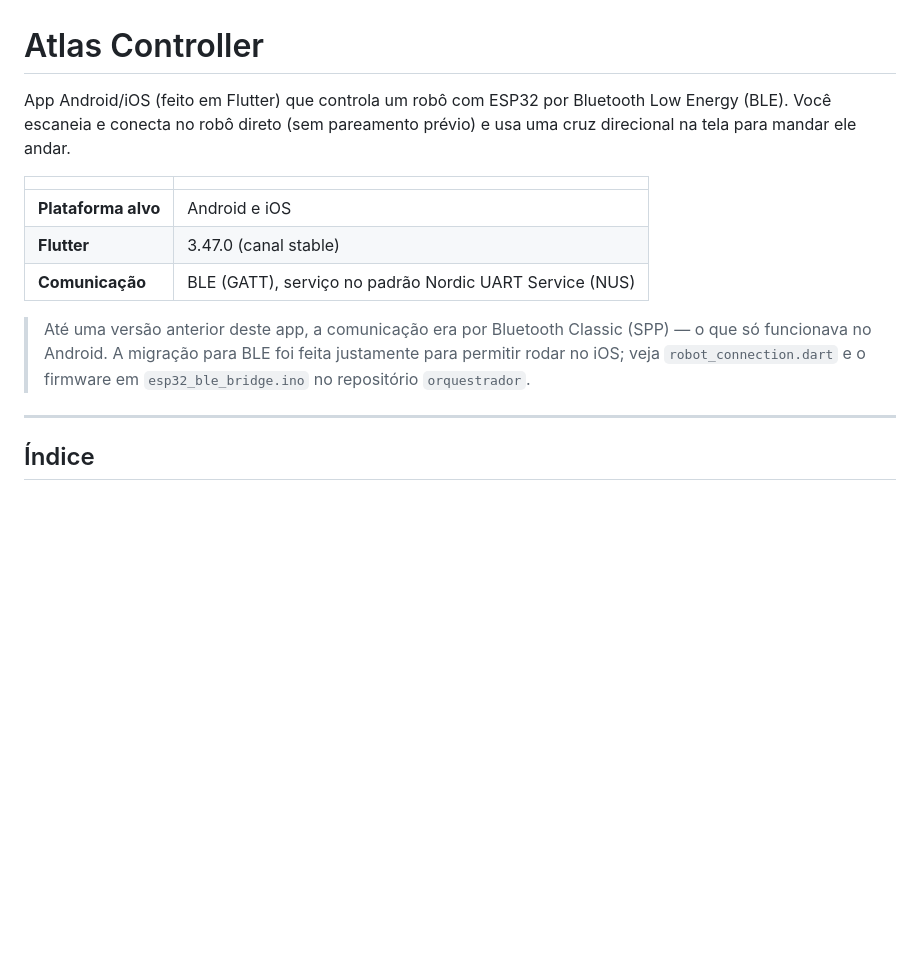
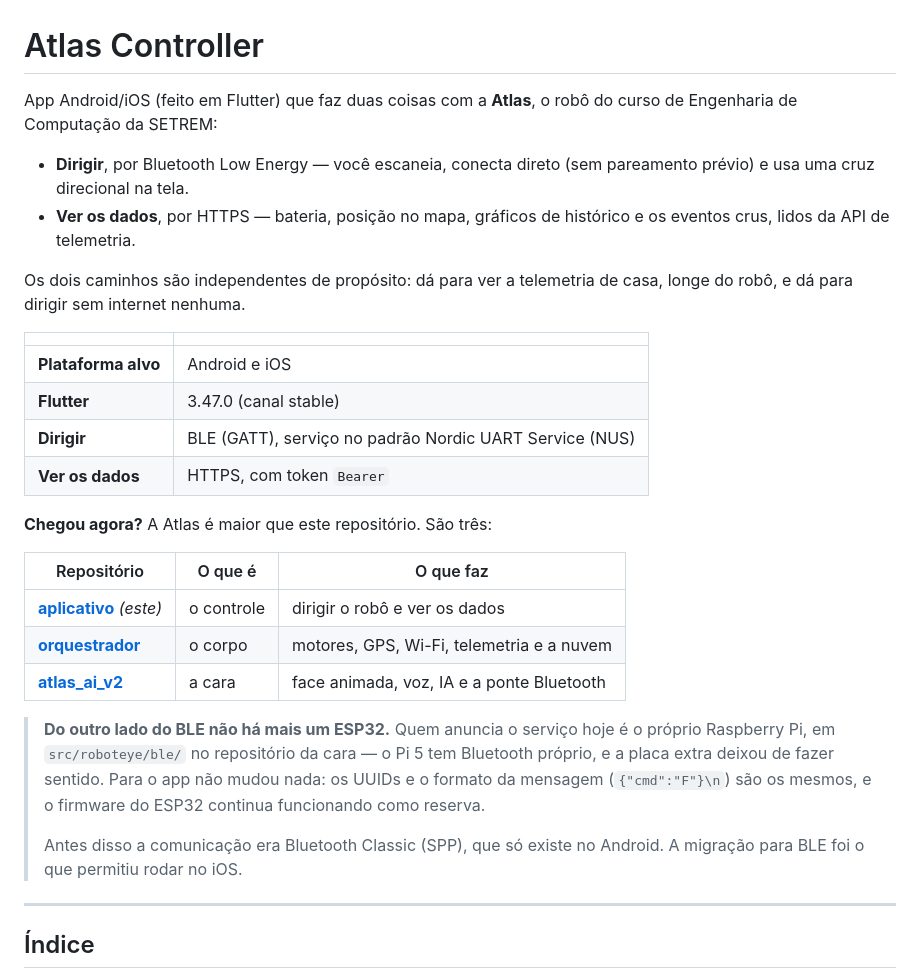
Before and after one commit to setrem-robot/aplicativo, a Markdown page: README.md, the part around the change. Drawn GitHub-style; blank space fills up the shorter version.

Commit message:
docs: o app não fala mais com um ESP32, e agora faz duas coisas
O topo descrevia só o controle por BLE, e dizia que do outro lado havia
um ESP32 — quem anuncia o serviço hoje é o próprio Raspberry Pi. Para o
app não mudou nada (mesmos UUIDs, mesma mensagem), mas quem for procurar
o outro lado do BLE procurava no repositório errado.

Entra também a segunda metade do app, que o README não mencionava: as
quatro telas de telemetria, que falam HTTPS com a API e funcionam longe
do robô.

Co-Authored-By: Claude Opus 5 (1M context) <noreply@anthropic.com>
Claude-Session: https://claude.ai/code/session_014Po4axa3FbVf1nrDDmes8q

```diff
--- a/README.md
+++ b/README.md
@@ -1,19 +1,39 @@
 # Atlas Controller
 
-App Android/iOS (feito em Flutter) que controla um robô com ESP32 por
-Bluetooth Low Energy (BLE). Você escaneia e conecta no robô direto (sem
-pareamento prévio) e usa uma cruz direcional na tela para mandar ele andar.
+App Android/iOS (feito em Flutter) que faz duas coisas com a **Atlas**, o robô
+do curso de Engenharia de Computação da SETREM:
+
+- **Dirigir**, por Bluetooth Low Energy — você escaneia, conecta direto (sem
+  pareamento prévio) e usa uma cruz direcional na tela.
+- **Ver os dados**, por HTTPS — bateria, posição no mapa, gráficos de histórico
+  e os eventos crus, lidos da API de telemetria.
+
+Os dois caminhos são independentes de propósito: dá para ver a telemetria de
+casa, longe do robô, e dá para dirigir sem internet nenhuma.
 
 | | |
 |---|---|
 | **Plataforma alvo** | Android e iOS |
 | **Flutter** | 3.47.0 (canal stable) |
-| **Comunicação** | BLE (GATT), serviço no padrão Nordic UART Service (NUS) |
+| **Dirigir** | BLE (GATT), serviço no padrão Nordic UART Service (NUS) |
+| **Ver os dados** | HTTPS, com token `Bearer` |
 
-> Até uma versão anterior deste app, a comunicação era por Bluetooth Classic
-> (SPP) — o que só funcionava no Android. A migração para BLE foi feita
-> justamente para permitir rodar no iOS; veja `robot_connection.dart` e o
-> firmware em `esp32_ble_bridge.ino` no repositório `orquestrador`.
+**Chegou agora?** A Atlas é maior que este repositório. São três:
+
+| Repositório | O que é | O que faz |
+|---|---|---|
+| [**aplicativo**](https://github.com/setrem-robot/aplicativo) *(este)* | o controle | dirigir o robô e ver os dados |
+| [**orquestrador**](https://github.com/setrem-robot/orquestrador) | o corpo | motores, GPS, Wi-Fi, telemetria e a nuvem |
+| [**atlas_ai_v2**](https://github.com/setrem-robot/atlas_ai_v2) | a cara | face animada, voz, IA e a ponte Bluetooth |
+
+> **Do outro lado do BLE não há mais um ESP32.** Quem anuncia o serviço hoje é o
+> próprio Raspberry Pi, em `src/roboteye/ble/` no repositório da cara — o Pi 5
+> tem Bluetooth próprio, e a placa extra deixou de fazer sentido. Para o app não
+> mudou nada: os UUIDs e o formato da mensagem (`{"cmd":"F"}\n`) são os mesmos,
+> e o firmware do ESP32 continua funcionando como reserva.
+>
+> Antes disso a comunicação era Bluetooth Classic (SPP), que só existe no
+> Android. A migração para BLE foi o que permitiu rodar no iOS.
 
 ---
 
```
